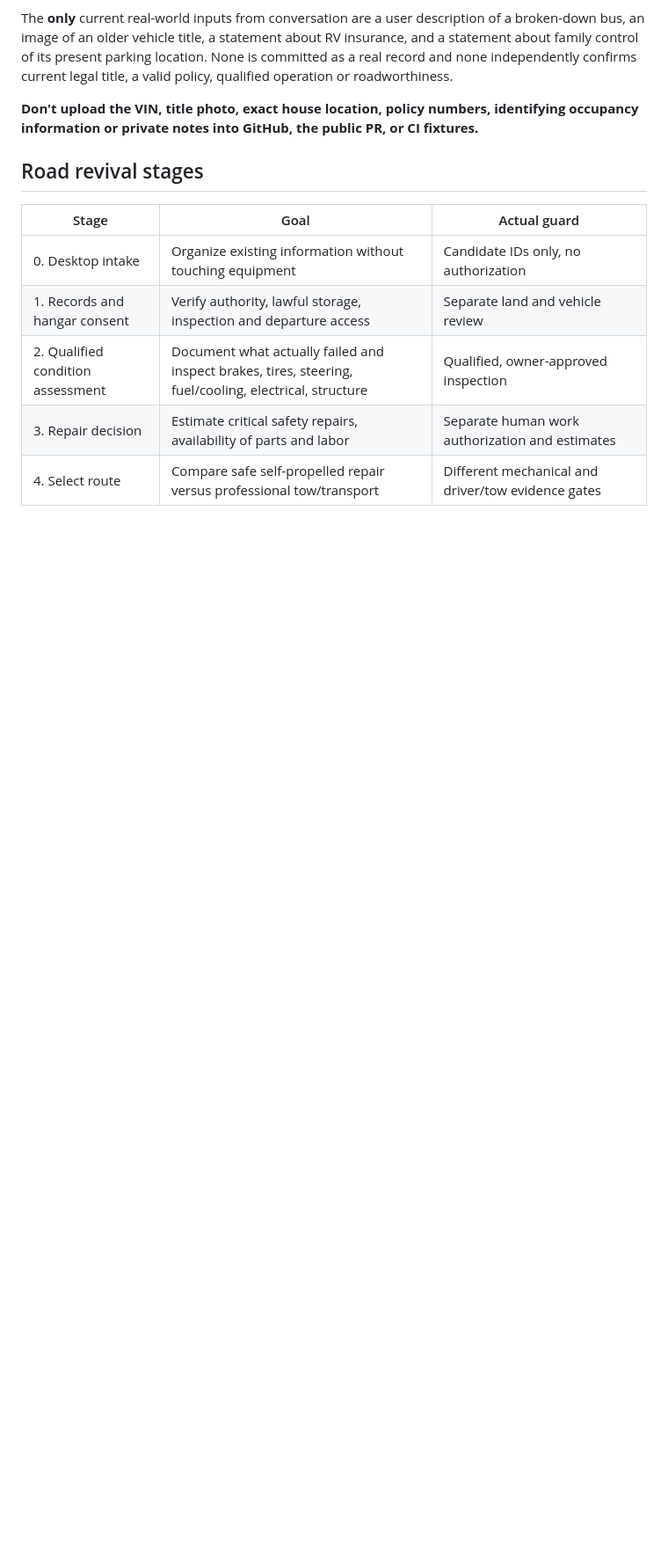
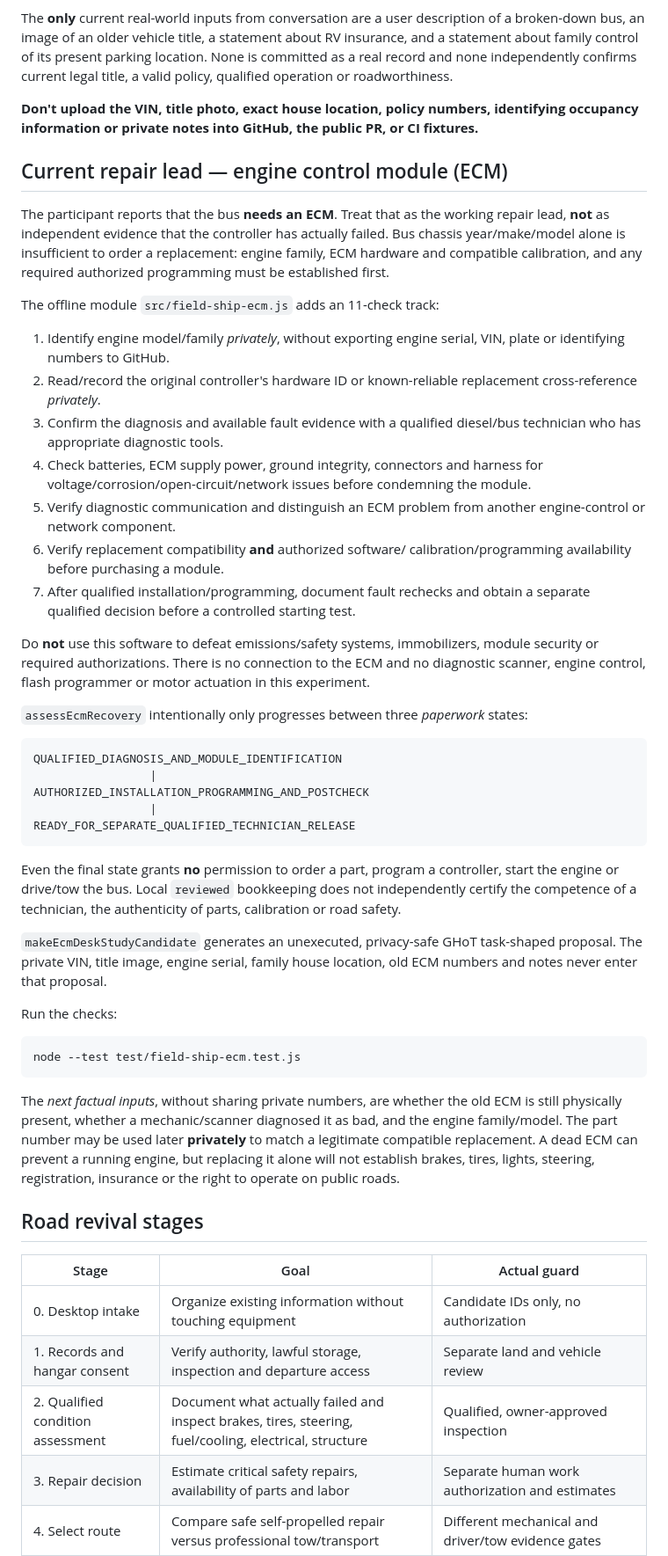
Before and after one commit to the-static-collective/GrO, a Markdown page: docs/FIELD-SHIP-003.md, the part around the change. Shown at 88% size. GitHub-like rendering; blank space fills up the shorter version.

Commit message:
docs(ship): ECM repair lead, diagnosis and matching, authorized programming, road-safety boundaries

````diff
--- a/docs/FIELD-SHIP-003.md
+++ b/docs/FIELD-SHIP-003.md
@@ -34,6 +34,71 @@ qualified operation or roadworthiness.
 **Don't upload the VIN, title photo, exact house location, policy
 numbers, identifying occupancy information or private notes into
 GitHub, the public PR, or CI fixtures.**
+
+## Current repair lead — engine control module (ECM)
+
+The participant reports that the bus **needs an ECM**. Treat that as the
+working repair lead, **not** as independent evidence that the controller has
+actually failed. Bus chassis year/make/model alone is insufficient to order
+a replacement: engine family, ECM hardware and compatible calibration,
+and any required authorized programming must be established first.
+
+The offline module `src/field-ship-ecm.js` adds an 11-check track:
+
+1. Identify engine model/family *privately*, without exporting engine
+   serial, VIN, plate or identifying numbers to GitHub.
+2. Read/record the original controller's hardware ID or known-reliable
+   replacement cross-reference *privately*.
+3. Confirm the diagnosis and available fault evidence with a qualified
+   diesel/bus technician who has appropriate diagnostic tools.
+4. Check batteries, ECM supply power, ground integrity, connectors and
+   harness for voltage/corrosion/open-circuit/network issues before
+   condemning the module.
+5. Verify diagnostic communication and distinguish an ECM problem from
+   another engine-control or network component.
+6. Verify replacement compatibility **and** authorized software/
+   calibration/programming availability before purchasing a module.
+7. After qualified installation/programming, document fault rechecks and
+   obtain a separate qualified decision before a controlled starting test.
+
+Do **not** use this software to defeat emissions/safety systems,
+immobilizers, module security or required authorizations. There is no
+connection to the ECM and no diagnostic scanner, engine control, flash
+programmer or motor actuation in this experiment.
+
+`assessEcmRecovery` intentionally only progresses between three
+*paperwork* states:
+
+```text
+QUALIFIED_DIAGNOSIS_AND_MODULE_IDENTIFICATION
+                 |
+AUTHORIZED_INSTALLATION_PROGRAMMING_AND_POSTCHECK
+                 |
+READY_FOR_SEPARATE_QUALIFIED_TECHNICIAN_RELEASE
+```
+
+Even the final state grants **no** permission to order a part, program
+a controller, start the engine or drive/tow the bus. Local `reviewed`
+bookkeeping does not independently certify the competence of a technician,
+the authenticity of parts, calibration or road safety.
+
+`makeEcmDeskStudyCandidate` generates an unexecuted, privacy-safe GHoT
+task-shaped proposal. The private VIN, title image, engine serial, family
+house location, old ECM numbers and notes never enter that proposal.
+
+Run the checks:
+
+```bash
+node --test test/field-ship-ecm.test.js
+```
+
+The *next factual inputs*, without sharing private numbers, are whether
+the old ECM is still physically present, whether a mechanic/scanner
+diagnosed it as bad, and the engine family/model. The part number may be
+used later **privately** to match a legitimate compatible replacement.
+A dead ECM can prevent a running engine, but replacing it alone will
+not establish brakes, tires, lights, steering, registration, insurance
+or the right to operate on public roads.
 
 ## Road revival stages
 
````
